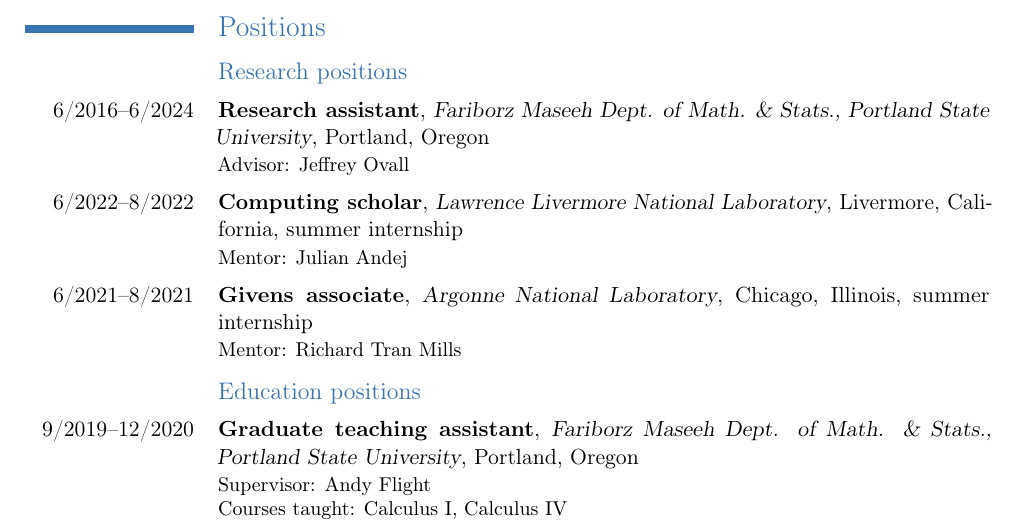
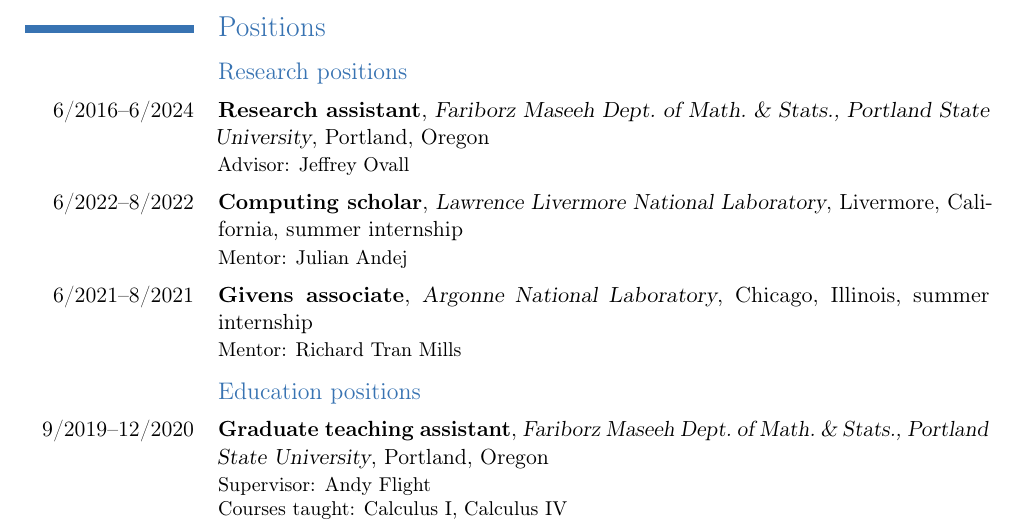
Before and after one commit to samreynoldsmath/cv, a LaTeX CV (sam-reynolds-cv.tex, which reads src/experience.tex): part of page 1 of 3, cut so that both start at the same text. Compiled offline with pdfLaTeX.

Commit message:
fix spacing after period

```diff
--- a/src/experience.tex
+++ b/src/experience.tex
@@ -5,7 +5,7 @@
     \cventry
     {6/2016--6/2024}
     {Research assistant}
-    {Fariborz Maseeh Dept. of Math. \& Stats., Portland State University}
+    {Fariborz Maseeh Dept.~of Math.~\& Stats., Portland State University}
     {Portland, Oregon}
     {}
     {Advisor: Jeffrey Ovall}
@@ -31,7 +31,7 @@
     \cventry
     {9/2019--12/2020}
     {Graduate teaching assistant}
-    {Fariborz Maseeh Dept. of Math. \& Stats., Portland State University}
+    {Fariborz Maseeh Dept.~of Math.~\& Stats., Portland State University}
     {Portland, Oregon}
     {}
     {Supervisor: Andy Flight\\
```
